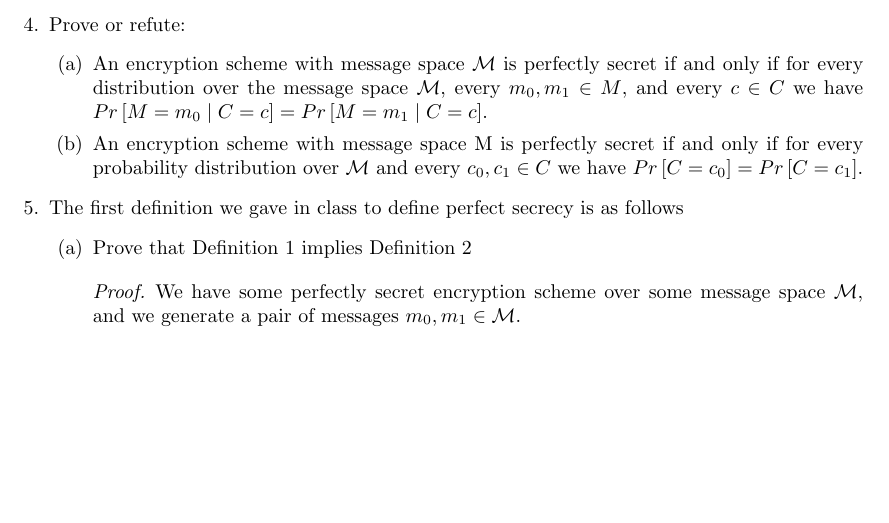
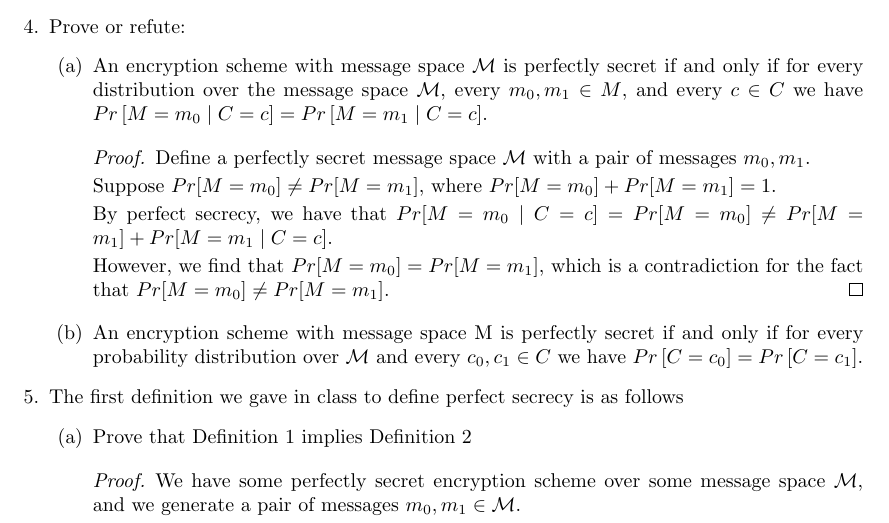
Before and after one commit to NickyBoy89/comp389-spring2023, a LaTeX problem sheet (homework/hw1.tex): part of page 3 of 4, cut so that both start at the same text, the shorter picture padded with empty space. Compiled offline with pdfLaTeX.

Commit message:
Initial work on 4a

```diff
--- a/homework/hw1.tex
+++ b/homework/hw1.tex
@@ -140,6 +140,20 @@ Elise Corwin (), Jadriel Delim ()}
         $\mathcal{M}$, every $m_0, m_1 \in M$, and every $c \in C$ we have
         $Pr\left[M = m_0 \mid C = c\right] = Pr\left[M = m_1 \mid C = c\right]$.
 
+        \begin{proof}
+          Define a perfectly secret message space $\mathcal{M}$ with a pair of messages $m_0,
+          m_1$.
+
+          Suppose $Pr[M = m_0] \neq Pr[M = m_1]$, where
+          $Pr[M = m_0] + Pr[M = m_1] = 1$.
+
+          By perfect secrecy, we have that $Pr[M = m_0 \mid C = c] =
+          Pr[M = m_0] \neq Pr[M = m_1] + Pr[M = m_1 \mid C = c]$.
+
+          However, we find that $Pr[M = m_0] = Pr[M = m_1]$, which is a
+          contradiction for the fact that $Pr[M = m_0] \neq Pr[M = m_1]$.
+        \end{proof}
+
       \item An encryption scheme with message space M is perfectly secret if and
         only if for every probability distribution over $\mathcal{M}$ and every
         $c_0, c_1 \in C$
```
